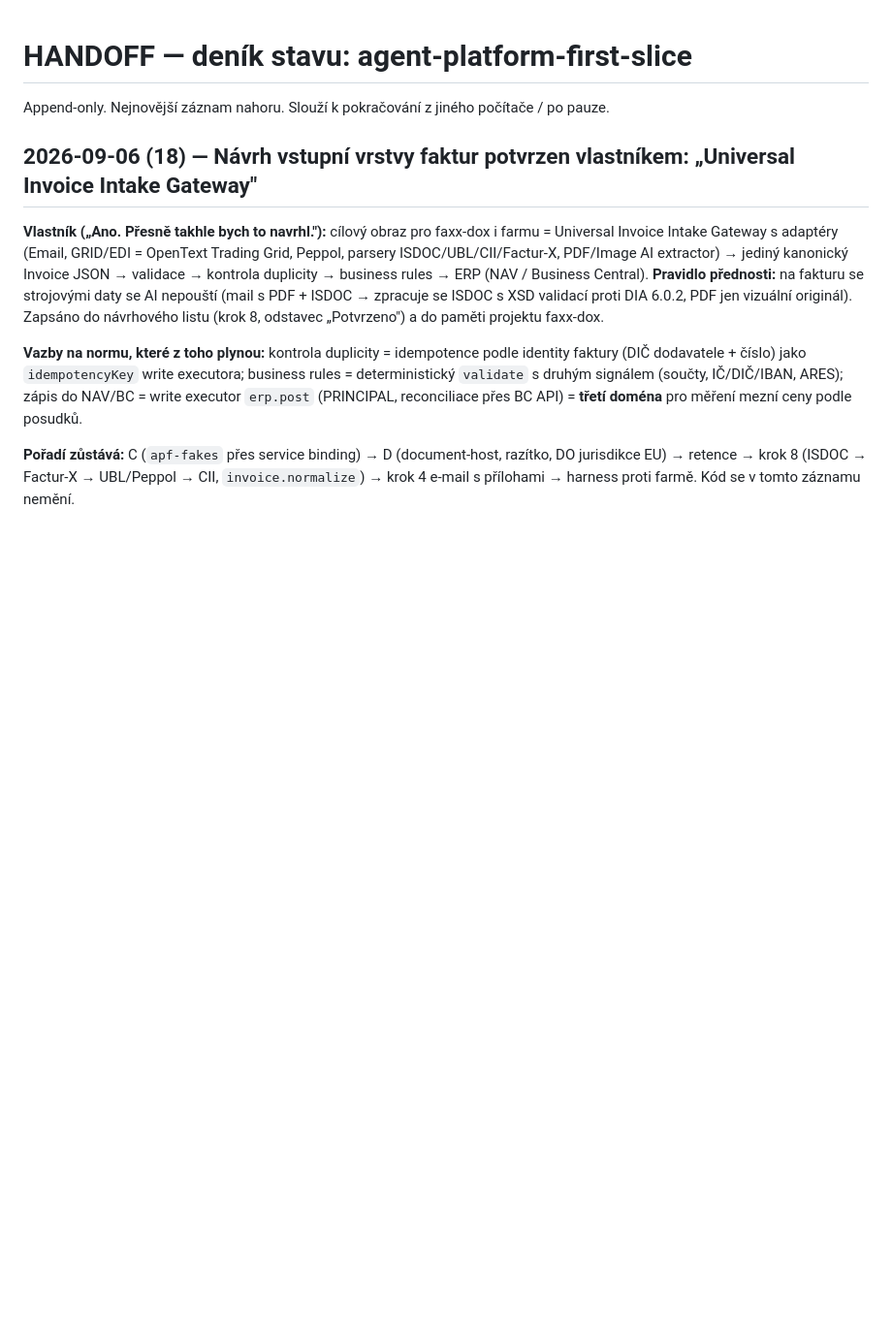
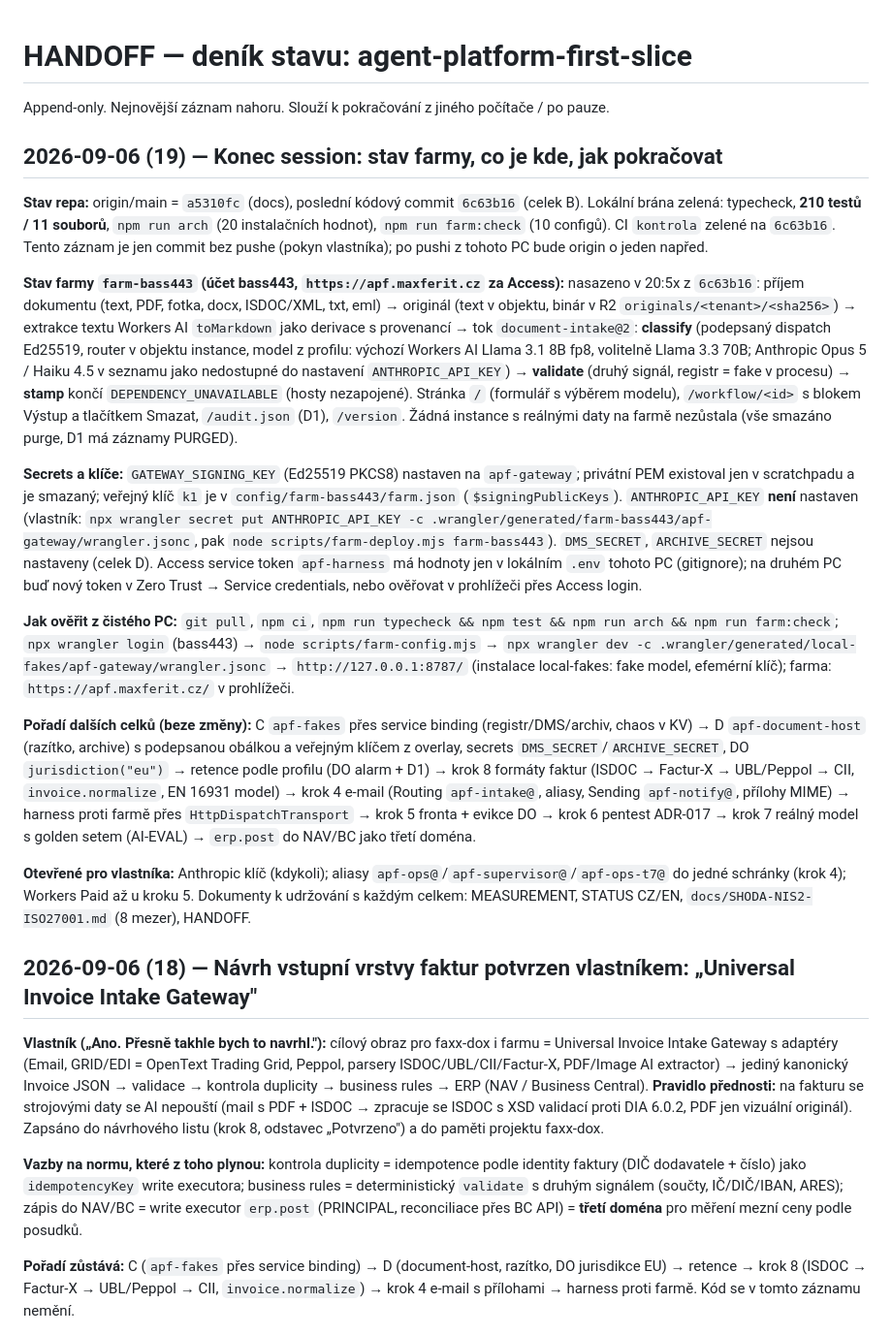
Before and after one commit to Anamax443/agent-platform-first-slice, a Markdown page: HANDOFF.md, the part around the change. Shown at 97% size. Rendered like a GitHub page; blank space fills up the shorter version.

Commit message:
HANDOFF (19): konec session - stav repa a farmy, secrets a klice, overeni z cisteho PC, poradi dalsich celku, otevrene polozky
Co-Authored-By: Claude Fable 5.1 <noreply@anthropic.com>

```diff
--- a/HANDOFF.md
+++ b/HANDOFF.md
@@ -1,6 +1,20 @@
 # HANDOFF — deník stavu: agent-platform-first-slice
 
 Append-only. Nejnovější záznam nahoru. Slouží k pokračování z jiného počítače / po pauze.
+
+## 2026-09-06 (19) — Konec session: stav farmy, co je kde, jak pokračovat
+
+**Stav repa:** origin/main = `a5310fc` (docs), poslední kódový commit `6c63b16` (celek B). Lokální brána zelená: typecheck, **210 testů / 11 souborů**, `npm run arch` (20 instalačních hodnot), `npm run farm:check` (10 configů). CI `kontrola` zelené na `6c63b16`. Tento záznam je jen commit bez pushe (pokyn vlastníka); po pushi z tohoto PC bude origin o jeden napřed.
+
+**Stav farmy `farm-bass443` (účet bass443, `https://apf.maxferit.cz` za Access):** nasazeno v 20:5x z `6c63b16`: příjem dokumentu (text, PDF, fotka, docx, ISDOC/XML, txt, eml) → originál (text v objektu, binár v R2 `originals/<tenant>/<sha256>`) → extrakce textu Workers AI `toMarkdown` jako derivace s provenancí → tok `document-intake@2`: **classify** (podepsaný dispatch Ed25519, router v objektu instance, model z profilu: výchozí Workers AI Llama 3.1 8B fp8, volitelně Llama 3.3 70B; Anthropic Opus 5 / Haiku 4.5 v seznamu jako nedostupné do nastavení `ANTHROPIC_API_KEY`) → **validate** (druhý signál, registr = fake v procesu) → **stamp** končí `DEPENDENCY_UNAVAILABLE` (hosty nezapojené). Stránka `/` (formulář s výběrem modelu), `/workflow/<id>` s blokem Výstup a tlačítkem Smazat, `/audit.json` (D1), `/version`. Žádná instance s reálnými daty na farmě nezůstala (vše smazáno purge, D1 má záznamy PURGED).
+
+**Secrets a klíče:** `GATEWAY_SIGNING_KEY` (Ed25519 PKCS8) nastaven na `apf-gateway`; privátní PEM existoval jen v scratchpadu a je smazaný; veřejný klíč `k1` je v `config/farm-bass443/farm.json` (`$signingPublicKeys`). `ANTHROPIC_API_KEY` **není** nastaven (vlastník: `npx wrangler secret put ANTHROPIC_API_KEY -c .wrangler/generated/farm-bass443/apf-gateway/wrangler.jsonc`, pak `node scripts/farm-deploy.mjs farm-bass443`). `DMS_SECRET`, `ARCHIVE_SECRET` nejsou nastaveny (celek D). Access service token `apf-harness` má hodnoty jen v lokálním `.env` tohoto PC (gitignore); na druhém PC buď nový token v Zero Trust → Service credentials, nebo ověřovat v prohlížeči přes Access login.
+
+**Jak ověřit z čistého PC:** `git pull`, `npm ci`, `npm run typecheck && npm test && npm run arch && npm run farm:check`; `npx wrangler login` (bass443) → `node scripts/farm-config.mjs` → `npx wrangler dev -c .wrangler/generated/local-fakes/apf-gateway/wrangler.jsonc` → `http://127.0.0.1:8787/` (instalace local-fakes: fake model, efemérní klíč); farma: `https://apf.maxferit.cz/` v prohlížeči.
+
+**Pořadí dalších celků (beze změny):** C `apf-fakes` přes service binding (registr/DMS/archiv, chaos v KV) → D `apf-document-host` (razítko, archive) s podepsanou obálkou a veřejným klíčem z overlay, secrets `DMS_SECRET`/`ARCHIVE_SECRET`, DO `jurisdiction("eu")` → retence podle profilu (DO alarm + D1) → krok 8 formáty faktur (ISDOC → Factur-X → UBL/Peppol → CII, `invoice.normalize`, EN 16931 model) → krok 4 e-mail (Routing `apf-intake@`, aliasy, Sending `apf-notify@`, přílohy MIME) → harness proti farmě přes `HttpDispatchTransport` → krok 5 fronta + evikce DO → krok 6 pentest ADR-017 → krok 7 reálný model s golden setem (AI-EVAL) → `erp.post` do NAV/BC jako třetí doména.
+
+**Otevřené pro vlastníka:** Anthropic klíč (kdykoli); aliasy `apf-ops@`/`apf-supervisor@`/`apf-ops-t7@` do jedné schránky (krok 4); Workers Paid až u kroku 5. Dokumenty k udržování s každým celkem: MEASUREMENT, STATUS CZ/EN, `docs/SHODA-NIS2-ISO27001.md` (8 mezer), HANDOFF.
 
 ## 2026-09-06 (18) — Návrh vstupní vrstvy faktur potvrzen vlastníkem: „Universal Invoice Intake Gateway"
 
```
